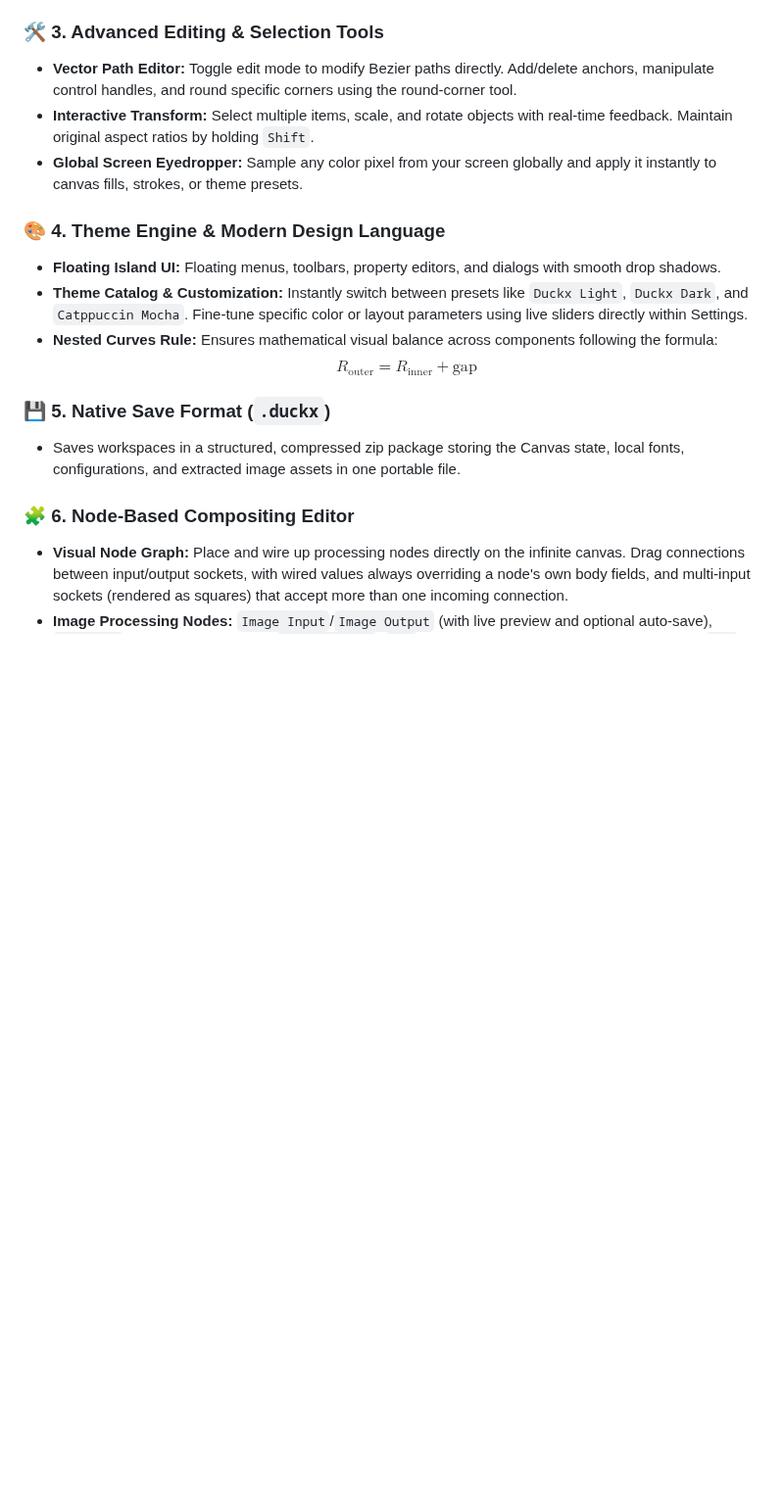
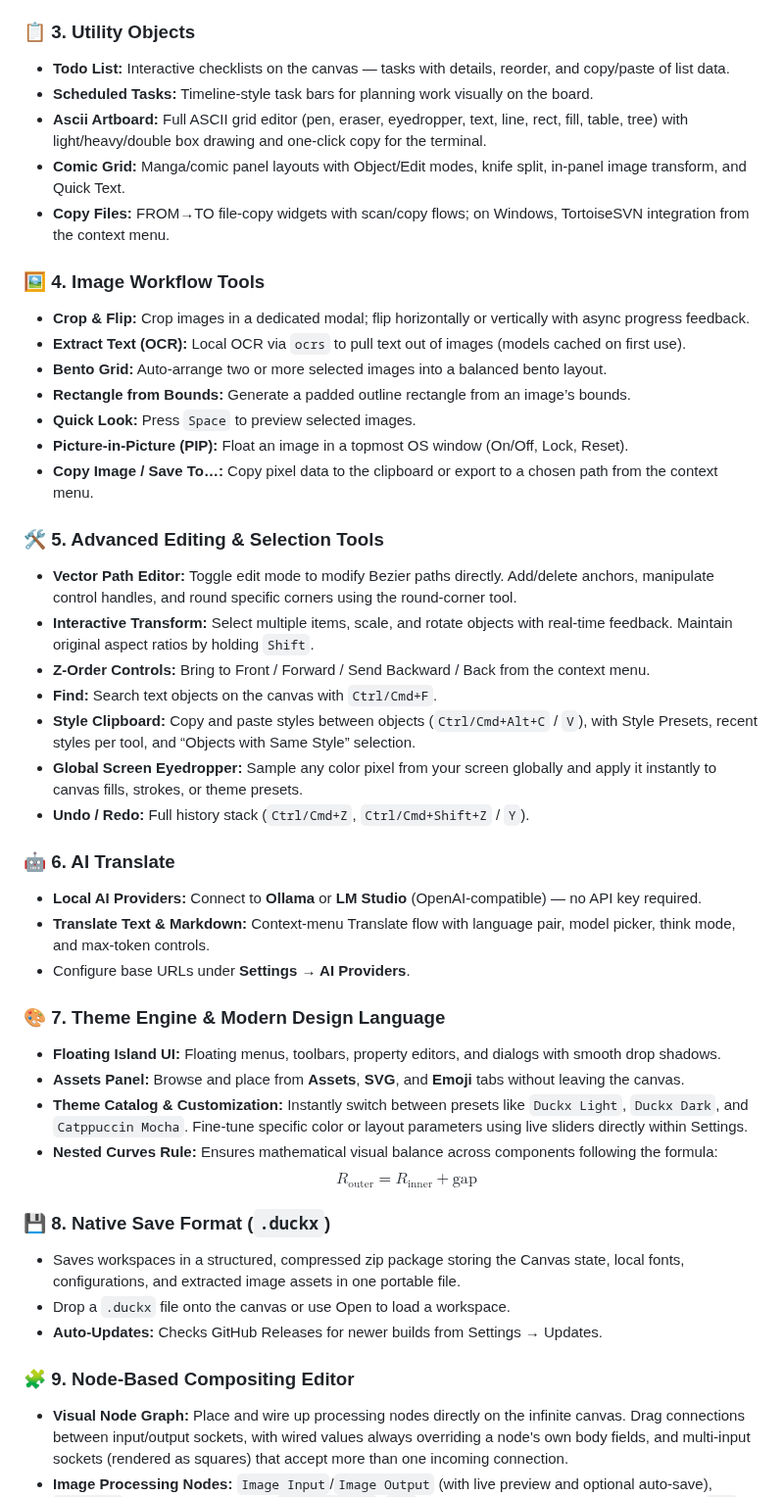
Before and after one commit to Manuree/Duckx-Canvas, a Markdown page: README.md, the part around one of its changes. Shown at 98% size. Rendered like a GitHub page; blank space fills up the shorter version.

```diff
--- a/README.md
+++ b/README.md
@@ -28,21 +31,49 @@ The application follows the **Floating Island UI** design concept, providing a p
     *   *Lines & Arrows:* Draw lines with dashed options and toggle start/end arrowheads.
     *   *Draw/Ink:* Draw freehand sketches using custom pencil/brush colors, thickness, and eraser modes.
 
-### 🛠️ 3. Advanced Editing & Selection Tools
+### 📋 3. Utility Objects
+*   **Todo List:** Interactive checklists on the canvas — tasks with details, reorder, and copy/paste of list data.
+*   **Scheduled Tasks:** Timeline-style task bars for planning work visually on the board.
+*   **Ascii Artboard:** Full ASCII grid editor (pen, eraser, eyedropper, text, line, rect, fill, table, tree) with light/heavy/double box drawing and one-click copy for the terminal.
+*   **Comic Grid:** Manga/comic panel layouts with Object/Edit modes, knife split, in-panel image transform, and Quick Text.
+*   **Copy Files:** FROM→TO file-copy widgets with scan/copy flows; on Windows, TortoiseSVN integration from the context menu.
+
+### 🖼️ 4. Image Workflow Tools
+*   **Crop & Flip:** Crop images in a dedicated modal; flip horizontally or vertically with async progress feedback.
+*   **Extract Text (OCR):** Local OCR via `ocrs` to pull text out of images (models cached on first use).
+*   **Bento Grid:** Auto-arrange two or more selected images into a balanced bento layout.
+*   **Rectangle from Bounds:** Generate a padded outline rectangle from an image’s bounds.
+*   **Quick Look:** Press `Space` to preview selected images.
+*   **Picture-in-Picture (PIP):** Float an image in a topmost OS window (On/Off, Lock, Reset).
+*   **Copy Image / Save To…:** Copy pixel data to the clipboard or export to a chosen path from the context menu.
+
+### 🛠️ 5. Advanced Editing & Selection Tools
 *   **Vector Path Editor:** Toggle edit mode to modify Bezier paths directly. Add/delete anchors, manipulate control handles, and round specific corners using the round-corner tool.
 *   **Interactive Transform:** Select multiple items, scale, and rotate objects with real-time feedback. Maintain original aspect ratios by holding `Shift`.
+*   **Z-Order Controls:** Bring to Front / Forward / Send Backward / Back from the context menu.
+*   **Find:** Search text objects on the canvas with `Ctrl/Cmd+F`.
+*   **Style Clipboard:** Copy and paste styles between objects (`Ctrl/Cmd+Alt+C` / `V`), with Style Presets, recent styles per tool, and “Objects with Same Style” selection.
 *   **Global Screen Eyedropper:** Sample any color pixel from your screen globally and apply it instantly to canvas fills, strokes, or theme presets.
+*   **Undo / Redo:** Full history stack (`Ctrl/Cmd+Z`, `Ctrl/Cmd+Shift+Z` / `Y`).
 
-### 🎨 4. Theme Engine & Modern Design Language
+### 🤖 6. AI Translate
+*   **Local AI Providers:** Connect to **Ollama** or **LM Studio** (OpenAI-compatible) — no API key required.
+*   **Translate Text & Markdown:** Context-menu Translate flow with language pair, model picker, think mode, and max-token controls.
+*   Configure base URLs under **Settings → AI Providers**.
+
+### 🎨 7. Theme Engine & Modern Design Language
 *   **Floating Island UI:** Floating menus, toolbars, property editors, and dialogs with smooth drop shadows.
+*   **Assets Panel:** Browse and place from **Assets**, **SVG**, and **Emoji** tabs without leaving the canvas.
 *   **Theme Catalog & Customization:** Instantly switch between presets like `Duckx Light`, `Duckx Dark`, and `Catppuccin Mocha`. Fine-tune specific color or layout parameters using live sliders directly within Settings.
 *   **Nested Curves Rule:** Ensures mathematical visual balance across components following the formula:
     $$R_{\text{outer}} = R_{\text{inner}} + \text{gap}$$
 
-### 💾 5. Native Save Format (`.duckx`)
+### 💾 8. Native Save Format (`.duckx`)
 *   Saves workspaces in a structured, compressed zip package storing the Canvas state, local fonts, configurations, and extracted image assets in one portable file.
+*   Drop a `.duckx` file onto the canvas or use Open to load a workspace.
+*   **Auto-Updates:** Checks GitHub Releases for newer builds from Settings → Updates.
 
-### 🧩 6. Node-Based Compositing Editor
+### 🧩 9. Node-Based Compositing Editor
 *   **Visual Node Graph:** Place and wire up processing nodes directly on the infinite canvas. Drag connections between input/output sockets, with wired values always overriding a node's own body fields, and multi-input sockets (rendered as squares) that accept more than one incoming connection.
 *   **Image Processing Nodes:** `Image Input`/`Image Output` (with live preview and optional auto-save), `Channels` (split/combine RGBA), `Resize Image`, `RGB` (constant colour source with a live swatch), `HSL`, `Levels`, `Threshold`, `Filters` (Emboss, Box/Gaussian Blur, Sharpen, Sobel, Laplace, Prewitt, Noise Reduction, Edge One/Detection), `Invert`, `Blending Effect` (12 photon-rs blend modes), and `Mix` (uniform factor blend or per-pixel image-mask blend, à la Blender's Mix node).
 *   **Math & Utility Nodes:** `Math` (add/subtract/multiply/divide), `Vector XY`, `Sum` (totals any number of connected values), `Logic Node`, and `Node Group`.
```
Also changed, not shown: other parts of README.md (+36 -3 lines), Screenshot-1.png.
